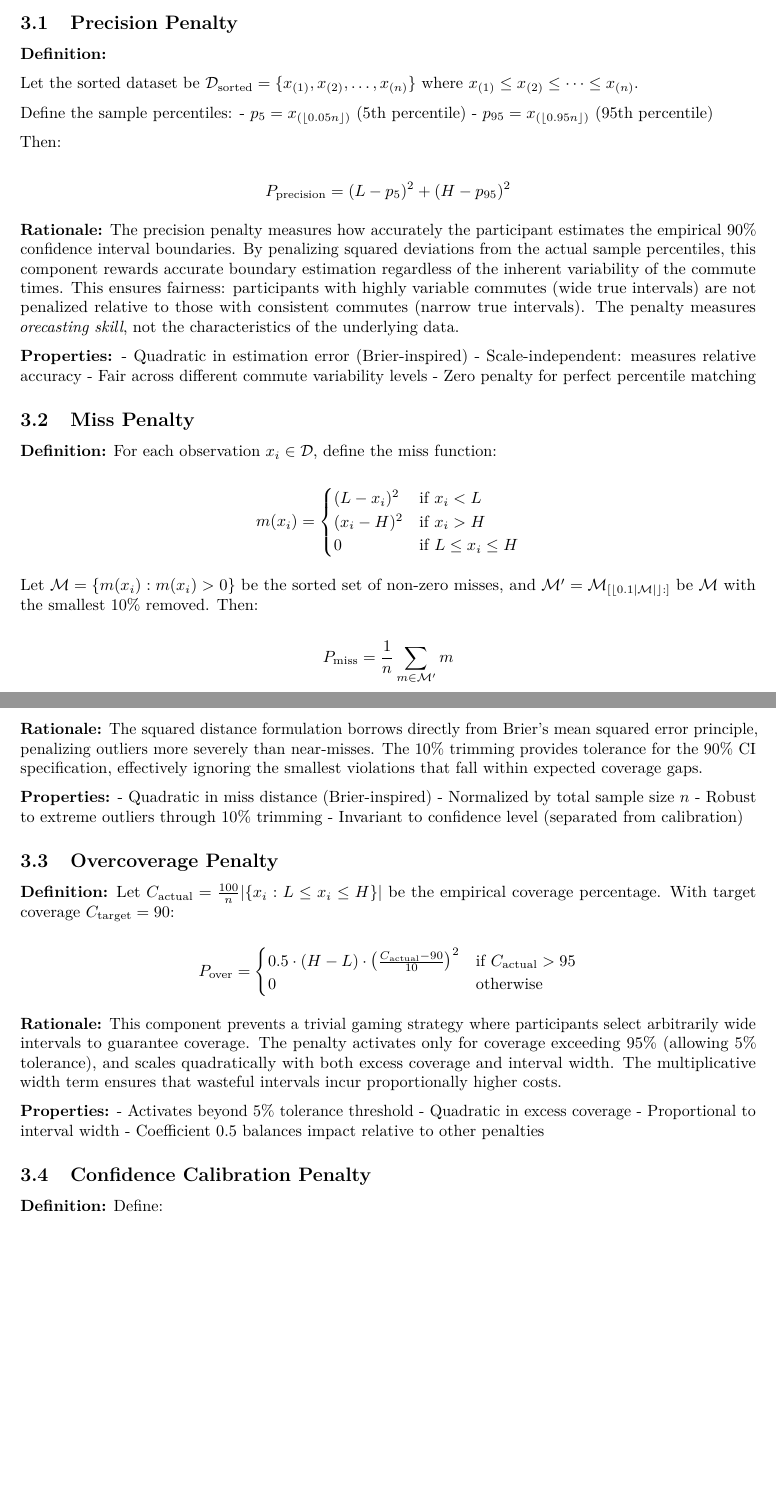
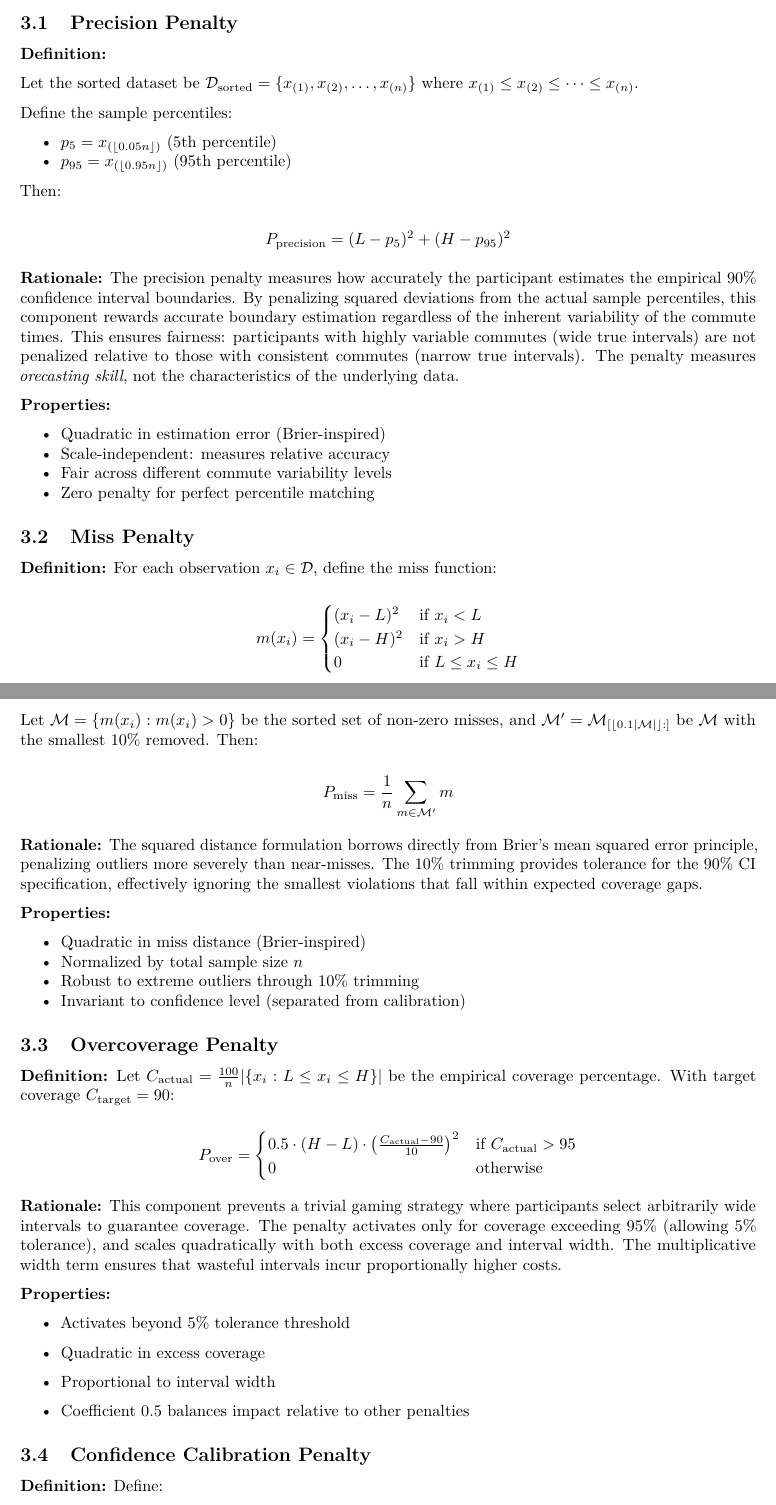
Before and after one commit to johan162/commute, a LaTeX document (docs/DEVELOPER_CHALLENGE_SCORING.tex): two parts of pages 2 and 3 of 8 before the commit and two parts of pages 2 and 3 of 9 after it, joined at a grey line, cut so that both start at the same text, the shorter picture padded with empty space. Compiled offline with pdfLaTeX.

Commit message:
Fix some wording in description of scoring algorithm. Fixed missleading guide text on challenge tab.

```diff
--- a/docs/DEVELOPER_CHALLENGE_SCORING.tex
+++ b/docs/DEVELOPER_CHALLENGE_SCORING.tex
@@ -153,8 +153,13 @@ interpretability.
 Let the sorted dataset be $\mathcal{D}_{\text{sorted}} = \{x_{(1)}, x_{(2)}, \ldots, x_{(n)}\}$ where $x_{(1)} \leq x_{(2)} \leq \cdots \leq x_{(n)}$.
 
 Define the sample percentiles:
-- $p_5 = x_{(\lfloor 0.05n \rfloor)}$ (5th percentile)
-- $p_{95} = x_{(\lfloor 0.95n \rfloor)}$ (95th percentile)
+\begin{itemize}
+\tightlist
+\item
+  $p_5 = x_{(\lfloor 0.05n \rfloor)}$ (5th percentile)
+\item
+  $p_{95} = x_{(\lfloor 0.95n \rfloor)}$ (95th percentile)
+\end{itemize}
 
 Then:
 
@@ -171,10 +176,17 @@ not the characteristics of the underlying data.
 
 
 \textbf{Properties:}
-- Quadratic in estimation error (Brier-inspired)
-- Scale-independent: measures relative accuracy
-- Fair across different commute variability levels
-- Zero penalty for perfect percentile matching
+\begin{itemize}
+\tightlist
+\item
+Quadratic in estimation error (Brier-inspired)
+\item
+Scale-independent: measures relative accuracy
+\item
+Fair across different commute variability levels
+\item
+Zero penalty for perfect percentile matching
+\end{itemize}
 
 \subsection{Miss Penalty}\label{miss-penalty}
 
@@ -183,7 +195,7 @@ define the miss function:
 
 \[
 m(x_i) = \begin{cases}
-(L - x_i)^2 & \text{if } x_i < L \\
+(x_i - L)^2 & \text{if } x_i < L \\
 (x_i - H)^2 & \text{if } x_i > H \\
 0 & \text{if } L \leq x_i \leq H
 \end{cases}
@@ -204,10 +216,19 @@ severely than near-misses. The 10\% trimming provides tolerance for the
 90\% CI specification, effectively ignoring the smallest violations that
 fall within expected coverage gaps.
 
-\textbf{Properties:} - Quadratic in miss distance (Brier-inspired) -
-Normalized by total sample size \(n\) - Robust to extreme outliers
-through 10\% trimming - Invariant to confidence level (separated from
-calibration)
+\textbf{Properties:}
+\begin{itemize}
+\tightlist
+\item
+Quadratic in miss distance (Brier-inspired)
+\item
+Normalized by total sample size \(n\)
+\item
+Robust to extreme outliers through 10\% trimming
+\item
+Invariant to confidence level (separated from calibration)
+\end{itemize}
+
 
 \subsection{Overcoverage Penalty}\label{overcoverage-penalty}
 
@@ -230,9 +251,19 @@ coverage. The penalty activates only for coverage exceeding 95\%
 coverage and interval width. The multiplicative width term ensures that
 wasteful intervals incur proportionally higher costs.
 
-\textbf{Properties:} - Activates beyond 5\% tolerance threshold -
-Quadratic in excess coverage - Proportional to interval width -
+\textbf{Properties:}
+
+\begin{itemize}
+\item
+Activates beyond 5\% tolerance threshold
+\item
+Quadratic in excess coverage
+\item
+Proportional to interval width
+\item
 Coefficient 0.5 balances impact relative to other penalties
+\end{itemize}
+
 
 \subsection{Confidence Calibration
 Penalty}\label{confidence-calibration-penalty}
```
Also changed, not shown: docs/DEVELOPER_CHALLENGE_SCORING.tex (47 more changed lines), 1 other file.
